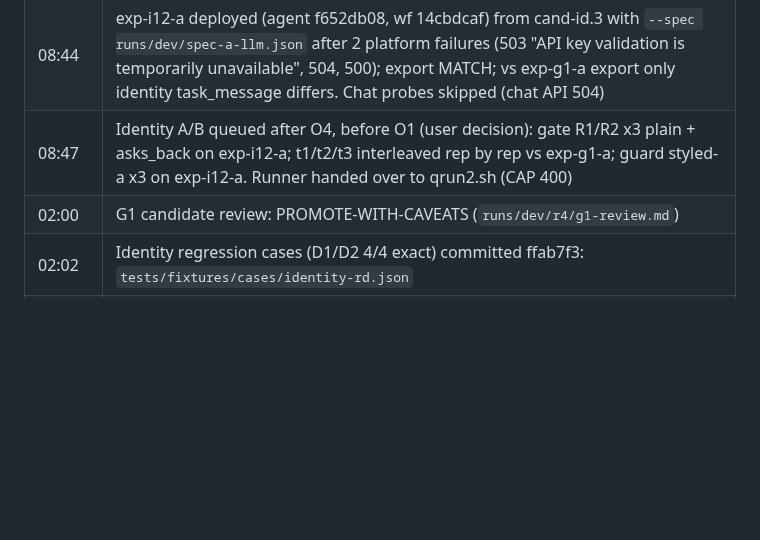
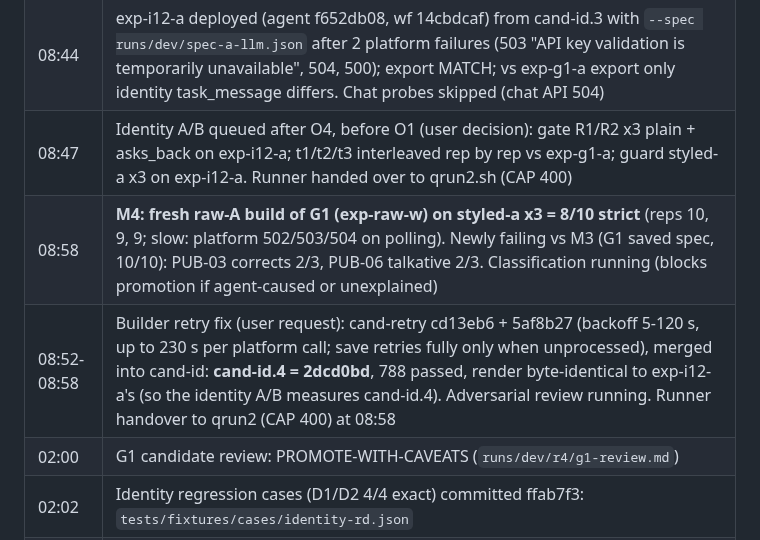
Before and after one commit to M4G1W0W/freya-build-the-builder, a Markdown page: docs/plans/2026-10-11-overnight-report.md, the part around the change. Rendered like a GitHub page; blank space fills up the shorter version.

Commit message:
Overnight report: M4 8/10 (2 newly failing, classifying); retry fix merged into cand-id.4
Co-Authored-By: Claude Opus 5.5 <noreply@anthropic.com>

```diff
--- a/docs/plans/2026-10-11-overnight-report.md
+++ b/docs/plans/2026-10-11-overnight-report.md
@@ -91,6 +91,8 @@ call ledger `calls.tsv`, exports/renders, provenance.md, precedence-report.md.
 | 08:13-08:38 | **Identity fix v2 implemented** (user instruction) on branch `cand-id` off G1: c4186e7 (cand-id.1) -> 3 verifier lenses (conformance PASS-WITH-ISSUES LOW only; model-read 1 HIGH + 2 MED; replay 1 MED) -> fix round 48c8ab4 (cand-id.2: hint-retry rebuild, resend exception, year joining) -> recheck: all fixed, LOW only -> 63d1c19 (cand-id.3: neutral example year; a public case uses 1991). 778 passed; render vs G1 differs only in nodes.identity.task_message (1071 words) |
 | 08:44 | exp-i12-a deployed (agent f652db08, wf 14cbdcaf) from cand-id.3 with `--spec runs/dev/spec-a-llm.json` after 2 platform failures (503 "API key validation is temporarily unavailable", 504, 500); export MATCH; vs exp-g1-a export only identity task_message differs. Chat probes skipped (chat API 504) |
 | 08:47 | Identity A/B queued after O4, before O1 (user decision): gate R1/R2 x3 plain + asks_back on exp-i12-a; t1/t2/t3 interleaved rep by rep vs exp-g1-a; guard styled-a x3 on exp-i12-a. Runner handed over to qrun2.sh (CAP 400) |
+| 08:58 | **M4: fresh raw-A build of G1 (exp-raw-w) on styled-a x3 = 8/10 strict** (reps 10, 9, 9; slow: platform 502/503/504 on polling). Newly failing vs M3 (G1 saved spec, 10/10): PUB-03 corrects 2/3, PUB-06 talkative 2/3. Classification running (blocks promotion if agent-caused or unexplained) |
+| 08:52-08:58 | Builder retry fix (user request): cand-retry cd13eb6 + 5af8b27 (backoff 5-120 s, up to 230 s per platform call; save retries fully only when unprocessed), merged into cand-id: **cand-id.4 = 2dcd0bd**, 788 passed, render byte-identical to exp-i12-a's (so the identity A/B measures cand-id.4). Adversarial review running. Runner handover to qrun2 (CAP 400) at 08:58 |
 | 02:00 | G1 candidate review: PROMOTE-WITH-CAVEATS (`runs/dev/r4/g1-review.md`) |
 | 02:02 | Identity regression cases (D1/D2 4/4 exact) committed ffab7f3: `tests/fixtures/cases/identity-rd.json` |
 | 02:04-02:23 | Identity-fix design v1 (f6f4824) -> 3 adversarial reviews, all ADOPT-WITH-AMENDMENTS (888fcdc) -> v2 resolving every HIGH/MED point (55cec38): `docs/proposals/2026-10-11-identity-fix-v2.md`. Not implemented |
```
